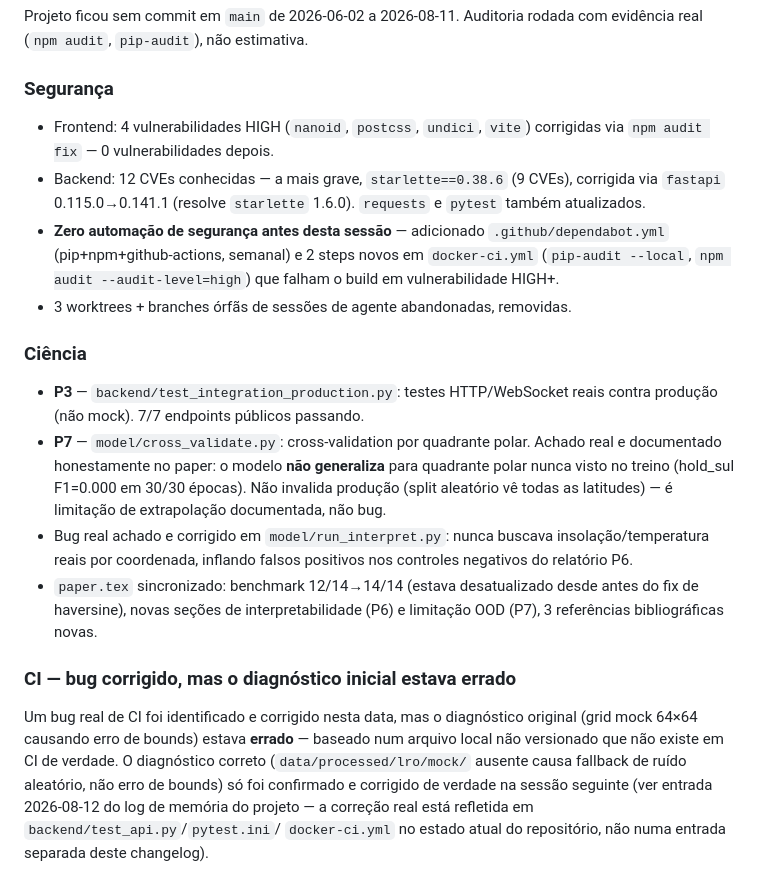
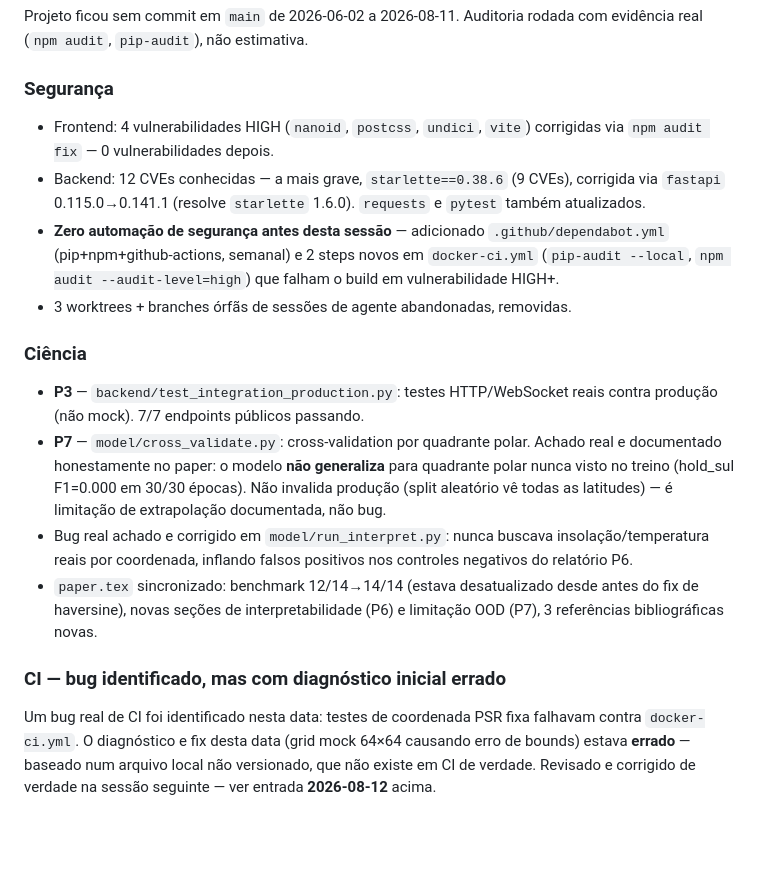
Before and after one commit to YagoYal/Advanced-ai-model-lunar-ice-detection, a Markdown page: CHANGELOG.md, the part around one of its changes. Rendered like a GitHub page; blank space fills up the shorter version.

Commit message:
docs(changelog): add CI real-fix section, clean up formatting
Co-Authored-By: Claude Sonnet 5 <noreply@anthropic.com>

```diff
--- a/CHANGELOG.md
+++ b/CHANGELOG.md
@@ -80,6 +103,7 @@ Projeto ficou sem commit em `main` de 2026-06-02 a 2026-08-11. Auditoria rodada
 com evidência real (`npm audit`, `pip-audit`), não estimativa.
 
 ### Segurança
+
 - Frontend: 4 vulnerabilidades HIGH (`nanoid`, `postcss`, `undici`, `vite`)
   corrigidas via `npm audit fix` — 0 vulnerabilidades depois.
 - Backend: 12 CVEs conhecidas — a mais grave, `starlette==0.38.6` (9 CVEs),
@@ -92,6 +116,7 @@ com evidência real (`npm audit`, `pip-audit`), não estimativa.
 - 3 worktrees + branches órfãs de sessões de agente abandonadas, removidas.
 
 ### Ciência
+
 - **P3** — `backend/test_integration_production.py`: testes HTTP/WebSocket
   reais contra produção (não mock). 7/7 endpoints públicos passando.
 - **P7** — `model/cross_validate.py`: cross-validation por quadrante polar.
@@ -106,13 +131,10 @@ com evidência real (`npm audit`, `pip-audit`), não estimativa.
   antes do fix de haversine), novas seções de interpretabilidade (P6) e
   limitação OOD (P7), 3 referências bibliográficas novas.
 
-### CI — bug corrigido, mas o diagnóstico inicial estava errado
-Um bug real de CI foi identificado e corrigido nesta data, mas o diagnóstico
-original (grid mock 64×64 causando erro de bounds) estava **errado** — baseado
-num arquivo local não versionado que não existe em CI de verdade. O
-diagnóstico correto (`data/processed/lro/mock/` ausente causa fallback de
-ruído aleatório, não erro de bounds) só foi confirmado e corrigido de verdade
-na sessão seguinte (ver entrada 2026-08-12 do log de memória do projeto — a
-correção real está refletida em `backend/test_api.py`/`pytest.ini`/
-`docker-ci.yml` no estado atual do repositório, não numa entrada separada
-deste changelog).
+### CI — bug identificado, mas com diagnóstico inicial errado
+
+Um bug real de CI foi identificado nesta data: testes de coordenada PSR fixa
+falhavam contra `docker-ci.yml`. O diagnóstico e fix desta data (grid mock
+64×64 causando erro de bounds) estava **errado** — baseado num arquivo local
+não versionado, que não existe em CI de verdade. Revisado e corrigido de
+verdade na sessão seguinte — ver entrada **2026-08-12** acima.
```
Also changed, not shown: other parts of CHANGELOG.md (+23 -0 lines).
